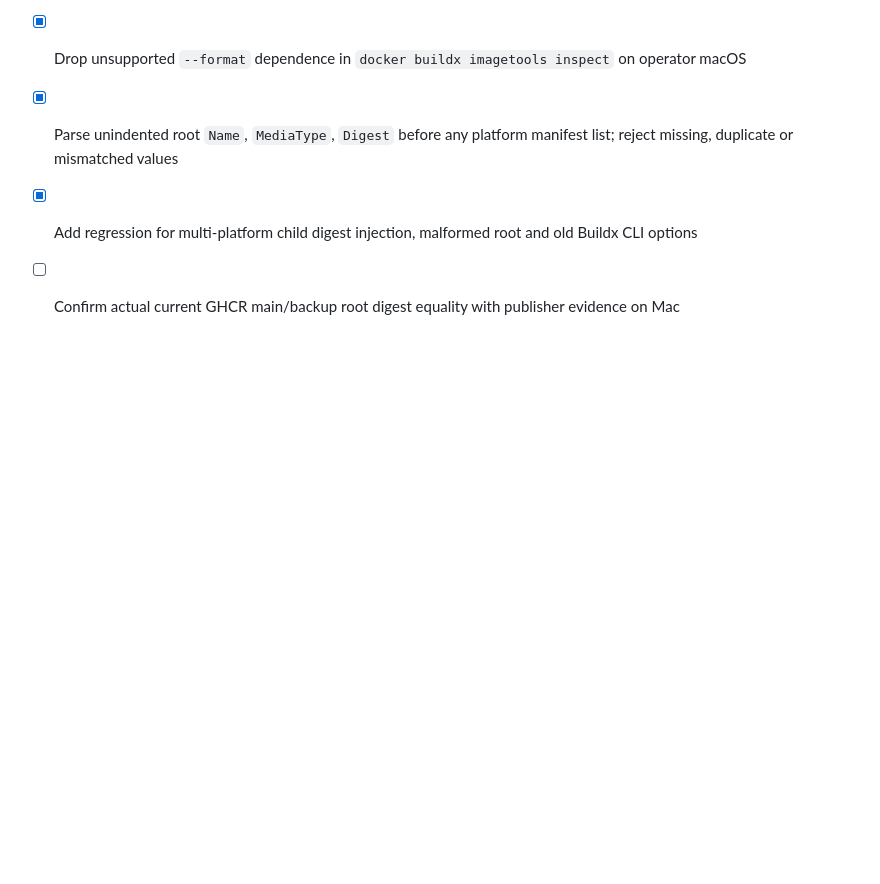
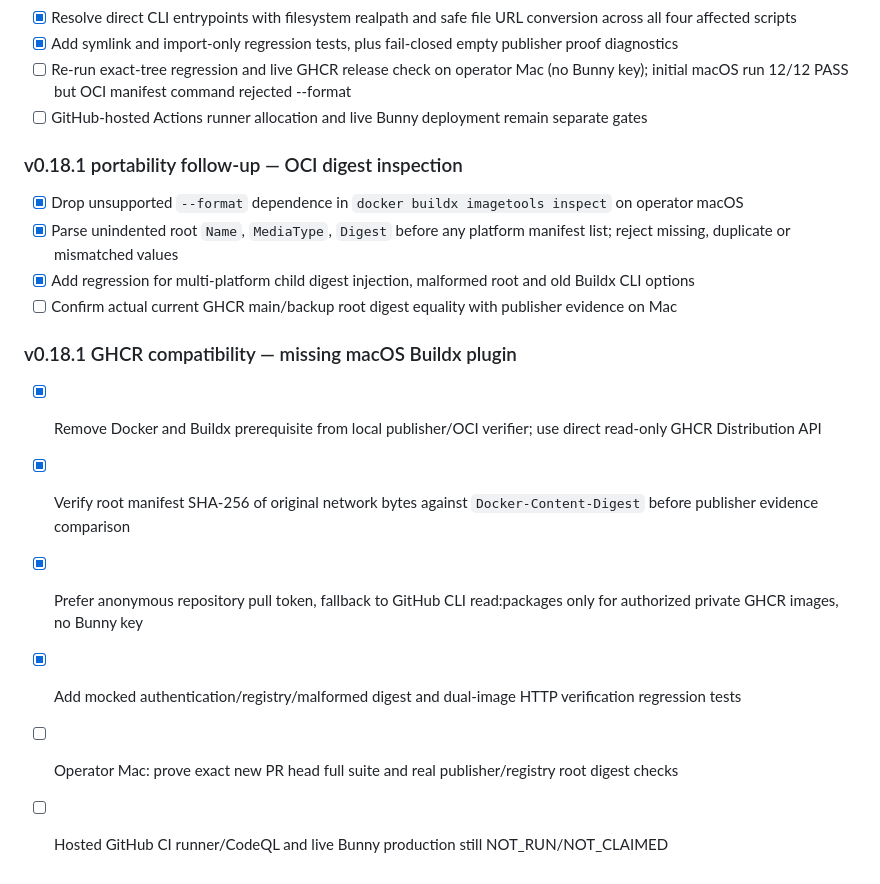
Before and after one commit to aitishnyk/KumaEdge, a Markdown page: docs/ROADMAP.md, the part around the change. Drawn GitHub-style; blank space fills up the shorter version.

Commit message:
docs: Docker-independent GHCR API verification and remaining acceptance

```diff
--- a/docs/ROADMAP.md
+++ b/docs/ROADMAP.md
@@ -112,3 +112,11 @@
 - [x] Parse unindented root `Name`, `MediaType`, `Digest` before any platform manifest list; reject missing, duplicate or mismatched values
 - [x] Add regression for multi-platform child digest injection, malformed root and old Buildx CLI options
 - [ ] Confirm actual current GHCR main/backup root digest equality with publisher evidence on Mac
+
+### v0.18.1 GHCR compatibility — missing macOS Buildx plugin
+- [x] Remove Docker and Buildx prerequisite from local publisher/OCI verifier; use direct read-only GHCR Distribution API
+- [x] Verify root manifest SHA-256 of original network bytes against `Docker-Content-Digest` before publisher evidence comparison
+- [x] Prefer anonymous repository pull token, fallback to GitHub CLI read:packages only for authorized private GHCR images, no Bunny key
+- [x] Add mocked authentication/registry/malformed digest and dual-image HTTP verification regression tests
+- [ ] Operator Mac: prove exact new PR head full suite and real publisher/registry root digest checks
+- [ ] Hosted GitHub CI runner/CodeQL and live Bunny production still NOT_RUN/NOT_CLAIMED
```
